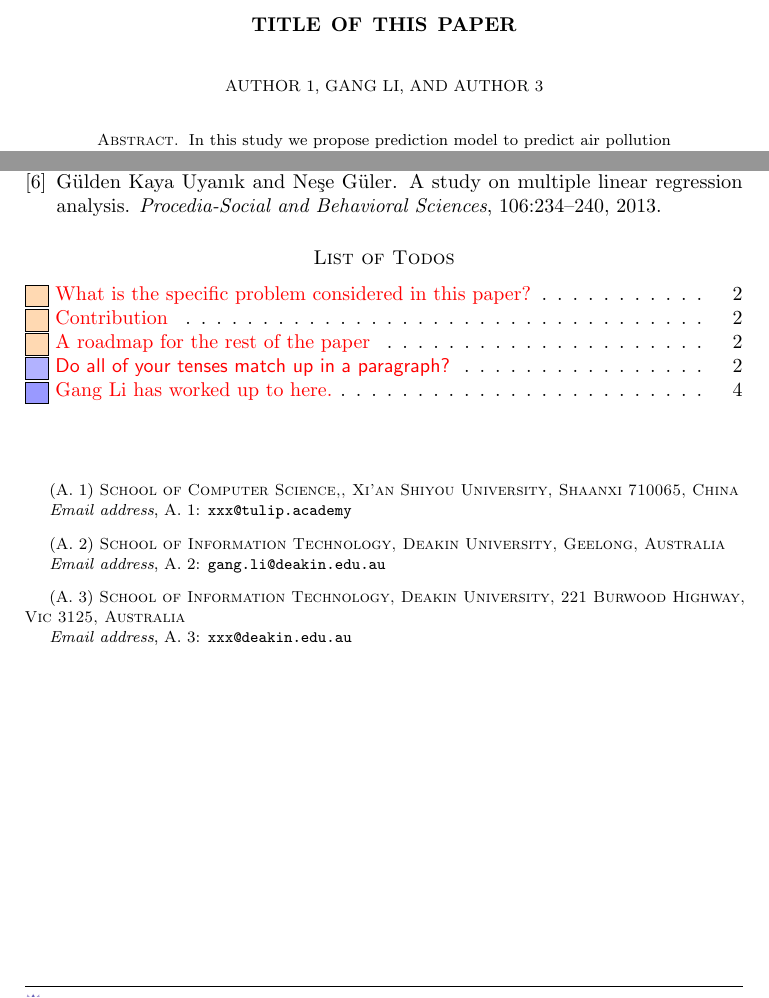
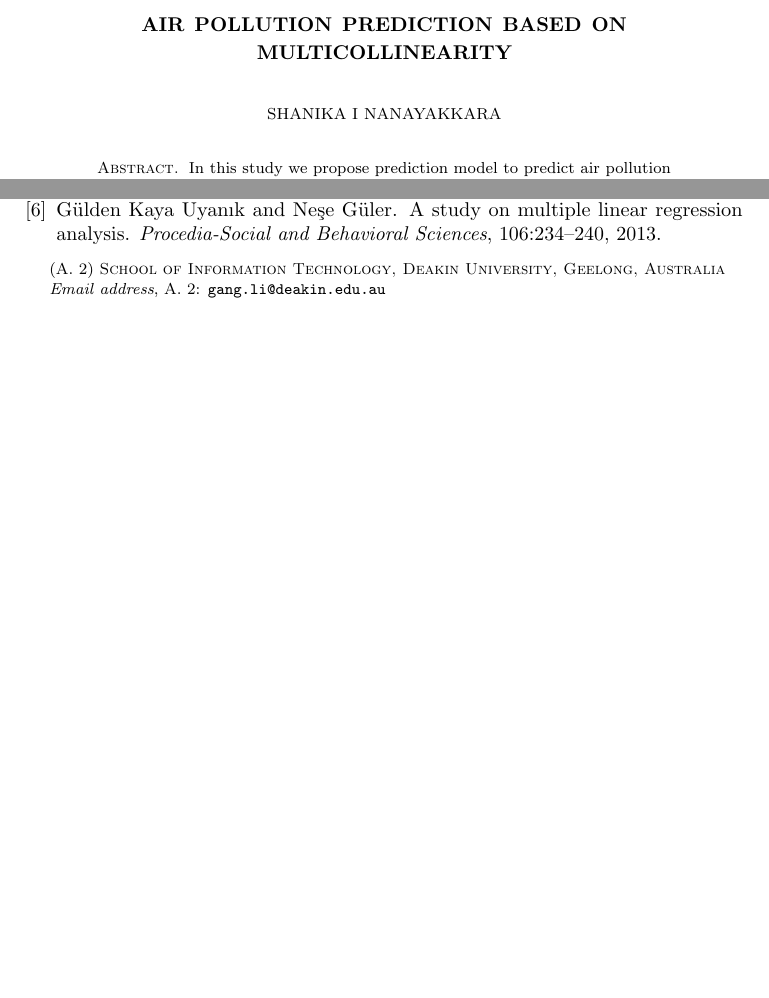
Before and after one commit to shanikairoshi/FLIP00_Test, a LaTeX paper (Report/FlipShanika/report-htm.tex): two parts of pages 1 and 7 of 7, joined at a grey line, cut at the place of the change, the shorter picture padded with empty space. Compiled offline with pdfLaTeX; a missing bibliography style is replaced by a similar one.

Commit message:
report_changeV6

```diff
--- a/Report/FlipShanika/report-htm.tex
+++ b/Report/FlipShanika/report-htm.tex
@@ -26,34 +26,22 @@
 %=================================================================
 % Preamble which will need to be changed for submission
 %
-\title[A Short Running Title]{Title of This Paper}%
+\title[Kaggle Project]{Air pollution prediction based on multicollinearity}%
 
-\author{Author 1}
-\address[A.~1]{School of Computer Science,\\
-Xi'an Shiyou University, Shaanxi 710065, China}%
-\email[A.~1]{xxx@tulip.academy}
-
-\author{Gang Li}
+\author{Shanika I Nanayakkara}
 \address[A.~2]{School of Information Technology \\
 Deakin University, Geelong, Australia}%
 \email[A.~2]{gang.li@deakin.edu.au}
 
-\author{Author 3}
-\address[A.~3]{School of Information Technology \\
-Deakin University, 221 Burwood Highway \\
-Vic 3125, Australia}%
-\email[A.~3]{xxx@deakin.edu.au}
-
 %\thanks{Thanks to \ldots}%
 \subjclass{Artificial Intelligence}%
 
-
 \date{\gitAuthorDate}%
-
 
 \input{tex/abstract}
 
 \maketitle
+
 \tableofcontents
 
 \newpage
@@ -67,6 +55,5 @@ Vic 3125, Australia}%
 \bibliographystyle{newapa}
 %=================================================================
 
-\listoftodos
 
 \end{document}
```
